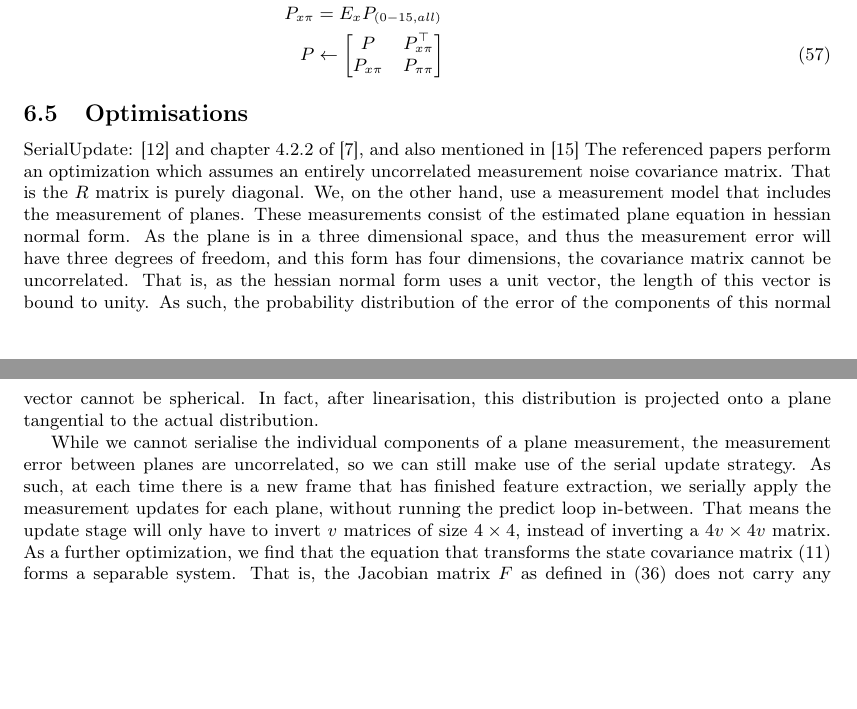
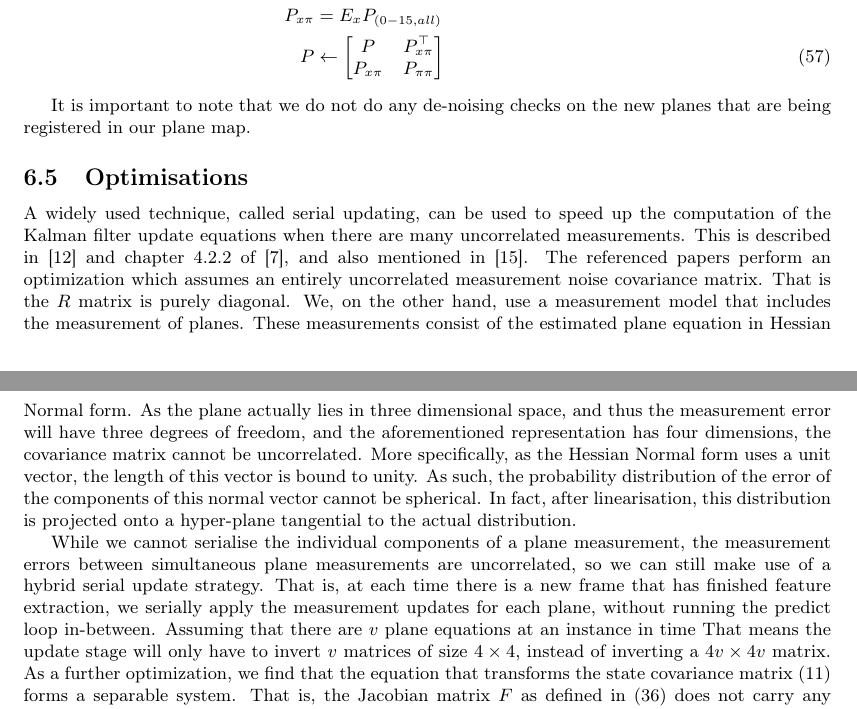
Before and after one commit to proftom/QuadCopter, a LaTeX document (report/Report.tex): two parts of pages 19 and 20 of 24, joined at a grey line, cut so that both start at the same text, the shorter picture padded with empty space. Compiled offline with pdfLaTeX.

Commit message:
still working on ekf otp

```diff
--- a/report/Report.tex
+++ b/report/Report.tex
@@ -1272,19 +1272,21 @@ Using the optimizations described in \cite{Sola2013} we use these matrices to in
 	\right]
 \end{align}
 
+It is important to note that we do not do any de-noising checks on the new planes that are being registered in our plane map.
+
 % subsection landmark_initialization (end)
 
 \subsection{Optimisations} % (fold)
 \label{sub:optimisations}
 
-SerialUpdate: \cite{OpenPilotPaper} and chapter 4.2.2 of \cite{KFBookSerialupdate}, and also mentioned in \cite{Sola2013}
+A widely used technique, called serial updating, can be used to speed up the computation of the Kalman filter update equations when there are many uncorrelated measurements. This is described in \cite{OpenPilotPaper} and chapter 4.2.2 of \cite{KFBookSerialupdate}, and also mentioned in \cite{Sola2013}.
 The referenced papers perform an optimization which assumes an entirely uncorrelated measurement noise covariance matrix. That is the $R$ matrix is purely diagonal.
-We, on the other hand, use a measurement model that includes the measurement of planes. These measurements consist of the estimated plane equation in hessian normal form. As the plane is in a three dimensional space, and thus the measurement error will have three degrees of freedom, and this form has four dimensions, the covariance matrix cannot be uncorrelated.
-That is, as the hessian normal form uses a unit vector, the length of this vector is bound to unity. As such, the probability distribution of the error of the components of this normal vector cannot be spherical.
-In fact, after linearisation, this distribution is projected onto a plane tangential to the actual distribution.
-%TODO: insert picture of distrubution projected onto plane
+We, on the other hand, use a measurement model that includes the measurement of planes. These measurements consist of the estimated plane equation in Hessian Normal form. As the plane actually lies in three dimensional space, and thus the measurement error will have three degrees of freedom, and the aforementioned representation has four dimensions, the covariance matrix cannot be uncorrelated.
+More specifically, as the Hessian Normal form uses a unit vector, the length of this vector is bound to unity. As such, the probability distribution of the error of the components of this normal vector cannot be spherical.
+In fact, after linearisation, this distribution is projected onto a hyper-plane tangential to the actual distribution.
 
-While we cannot serialise the individual components of a plane measurement, the measurement error between planes are uncorrelated, so we can still make use of the serial update strategy. As such, at each time there is a new frame that has finished feature extraction, we serially apply the measurement updates for each plane, without running the predict loop in-between.
+While we cannot serialise the individual components of a plane measurement, the measurement errors between simultaneous plane measurements are uncorrelated, so we can still make use of a hybrid serial update strategy. That is, at each time there is a new frame that has finished feature extraction, we serially apply the measurement updates for each plane, without running the predict loop in-between.
+Assuming that there are $v$ plane equations at an instance in time
 That means the update stage will only have to invert $v$ matrices of size $4\times4$, instead of inverting a $4v \times 4v$ matrix.
 As a further optimization, we find that the equation that transforms the state covariance matrix (\ref{eqn:predictP}) forms a separable system. That is, the Jacobian matrix $F$ as defined in (\ref{eqn:F}) does not carry any information regarding the craft to the planes, and vica versa.
 In fact, all terms in $F$ regarding the planes are zero, except the main diagonal, which is unity. This means that not only is it a separable system, but the plane subsystem is fully static.
```
